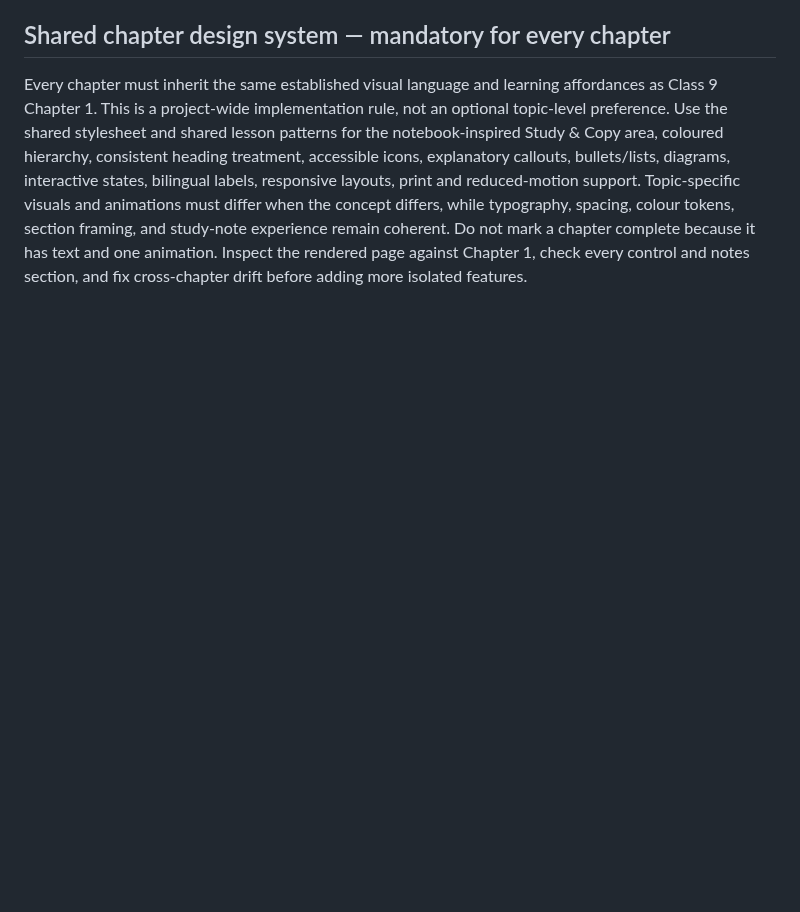
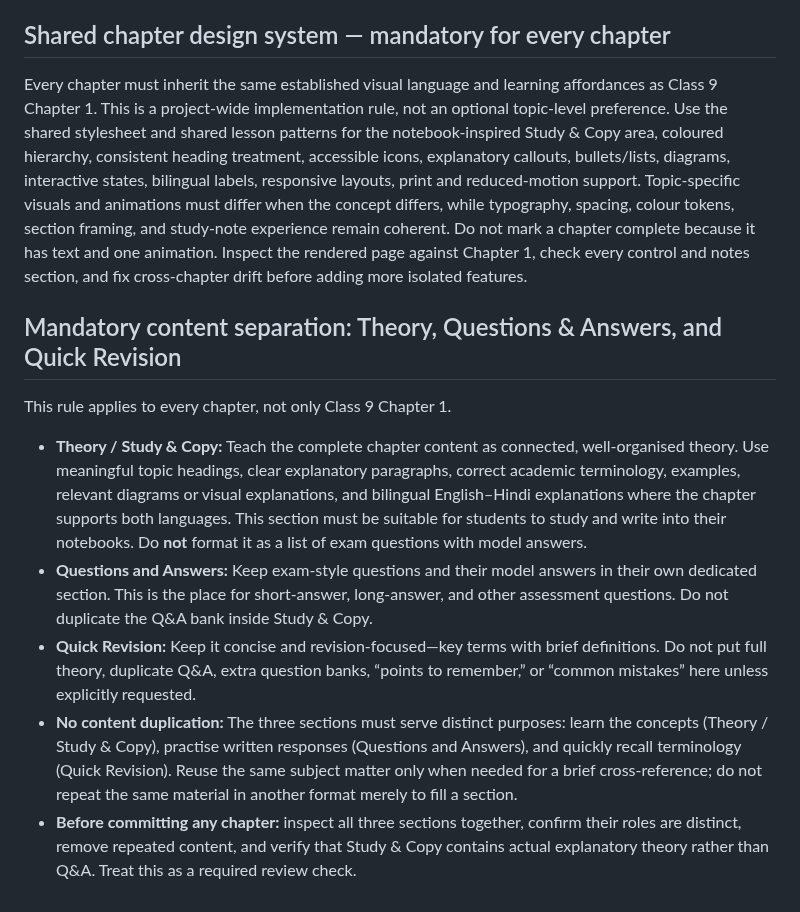
Before and after one commit to zzpsah/CS_Interactive_Hub, a Markdown page: AGENTS.md, the part around the change. Drawn GitHub-style; blank space fills up the shorter version.

Commit message:
Make theory and Q&A separation a mandatory project rule

```diff
--- a/AGENTS.md
+++ b/AGENTS.md
@@ -79,3 +79,13 @@ If these instructions conflict with a task interpretation or an agent's default
 ## Shared chapter design system — mandatory for every chapter
 
 Every chapter must inherit the same established visual language and learning affordances as Class 9 Chapter 1. This is a project-wide implementation rule, not an optional topic-level preference. Use the shared stylesheet and shared lesson patterns for the notebook-inspired Study & Copy area, coloured hierarchy, consistent heading treatment, accessible icons, explanatory callouts, bullets/lists, diagrams, interactive states, bilingual labels, responsive layouts, print and reduced-motion support. Topic-specific visuals and animations must differ when the concept differs, while typography, spacing, colour tokens, section framing, and study-note experience remain coherent. Do not mark a chapter complete because it has text and one animation. Inspect the rendered page against Chapter 1, check every control and notes section, and fix cross-chapter drift before adding more isolated features.
+
+## Mandatory content separation: Theory, Questions & Answers, and Quick Revision
+
+This rule applies to every chapter, not only Class 9 Chapter 1.
+
+- **Theory / Study & Copy:** Teach the complete chapter content as connected, well-organised theory. Use meaningful topic headings, clear explanatory paragraphs, correct academic terminology, examples, relevant diagrams or visual explanations, and bilingual English–Hindi explanations where the chapter supports both languages. This section must be suitable for students to study and write into their notebooks. Do **not** format it as a list of exam questions with model answers.
+- **Questions and Answers:** Keep exam-style questions and their model answers in their own dedicated section. This is the place for short-answer, long-answer, and other assessment questions. Do not duplicate the Q&A bank inside Study & Copy.
+- **Quick Revision:** Keep it concise and revision-focused—key terms with brief definitions. Do not put full theory, duplicate Q&A, extra question banks, “points to remember,” or “common mistakes” here unless explicitly requested.
+- **No content duplication:** The three sections must serve distinct purposes: learn the concepts (Theory / Study & Copy), practise written responses (Questions and Answers), and quickly recall terminology (Quick Revision). Reuse the same subject matter only when needed for a brief cross-reference; do not repeat the same material in another format merely to fill a section.
+- **Before committing any chapter:** inspect all three sections together, confirm their roles are distinct, remove repeated content, and verify that Study & Copy contains actual explanatory theory rather than Q&A. Treat this as a required review check.
```
